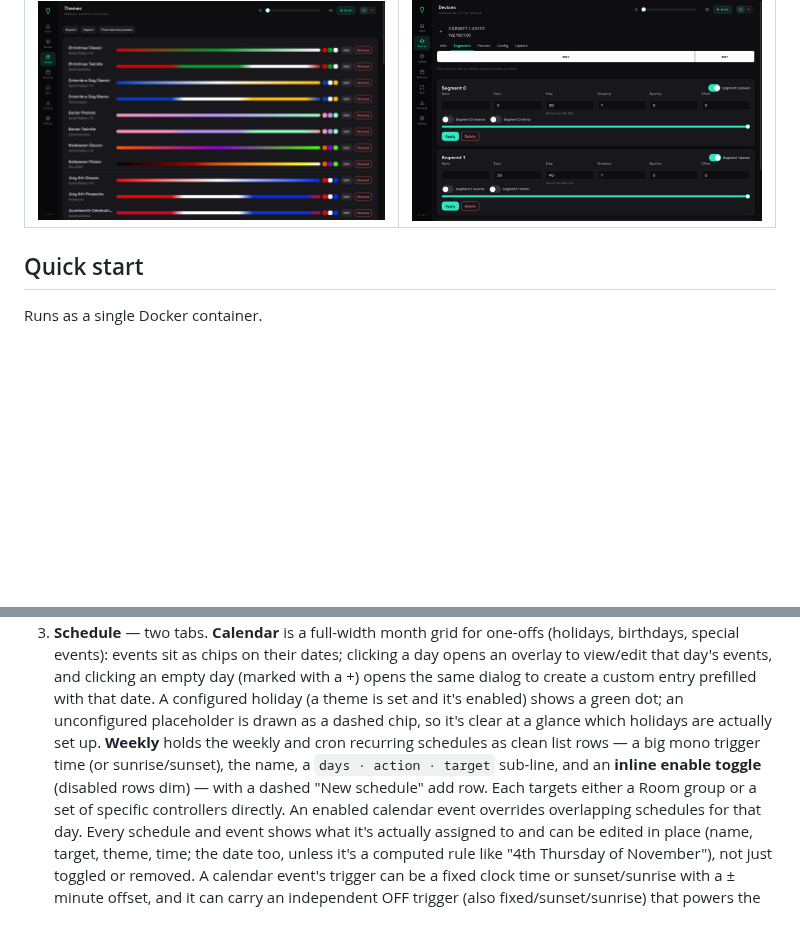
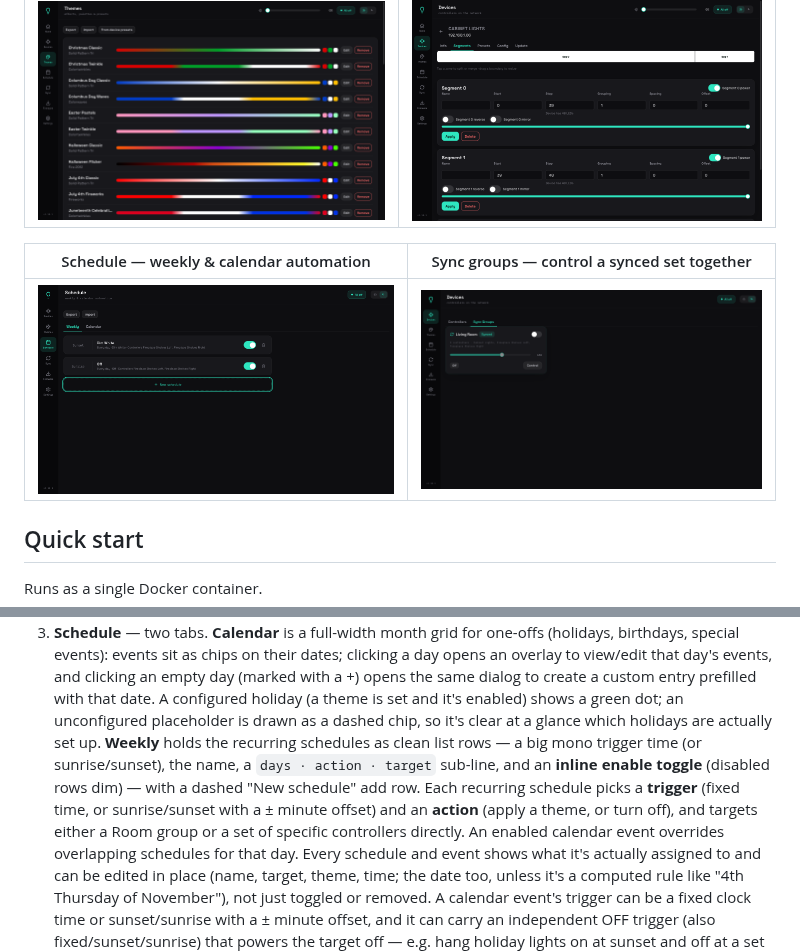
Before and after one commit to bwilliam79/uber-wled, a Markdown page: README.md, 2 parts joined by grey strips. Rendered like a GitHub page; pictures changed too: docs/screenshots/schedule.png (added), docs/screenshots/sync.png (added); blank space fills up the shorter version.

```diff
--- a/README.md
+++ b/README.md
@@ -25,6 +25,10 @@ themes so the glow reads like real light.
 | Themes — effects, palettes & presets | Segment editor — visual split / merge |
 |---|---|
 | ![Themes](docs/screenshots/themes.png) | ![Segments](docs/screenshots/segments.png) |
+
+| Schedule — weekly & calendar automation | Sync groups — control a synced set together |
+|---|---|
+| ![Schedule](docs/screenshots/schedule.png) | ![Sync groups](docs/screenshots/sync.png) |
 
 ## Quick start
 
@@ -99,11 +103,13 @@ Devices:
    to create a custom entry prefilled with that date. A configured holiday
    (a theme is set and it's enabled) shows a green dot; an unconfigured
    placeholder is drawn as a dashed chip, so it's clear at a glance which
-   holidays are actually set up. **Weekly** holds the weekly and cron
-   recurring schedules as clean list rows — a big mono trigger time (or
+   holidays are actually set up. **Weekly** holds the recurring
+   schedules as clean list rows — a big mono trigger time (or
    sunrise/sunset), the name, a `days · action · target` sub-line, and an
    **inline enable toggle** (disabled rows dim) — with a dashed "New schedule"
-   add row. Each targets either
+   add row. Each recurring schedule picks a **trigger** (fixed time, or
+   sunrise/sunset with a ± minute offset) and an **action** (apply a theme, or
+   turn off), and targets either
    a Room group or a set of specific controllers directly. An enabled calendar event overrides overlapping
    schedules for that day. Every schedule and event shows what it's actually
    assigned to and can be edited in place (name, target, theme, time; the
```
Also changed, not shown: 2 other files.
